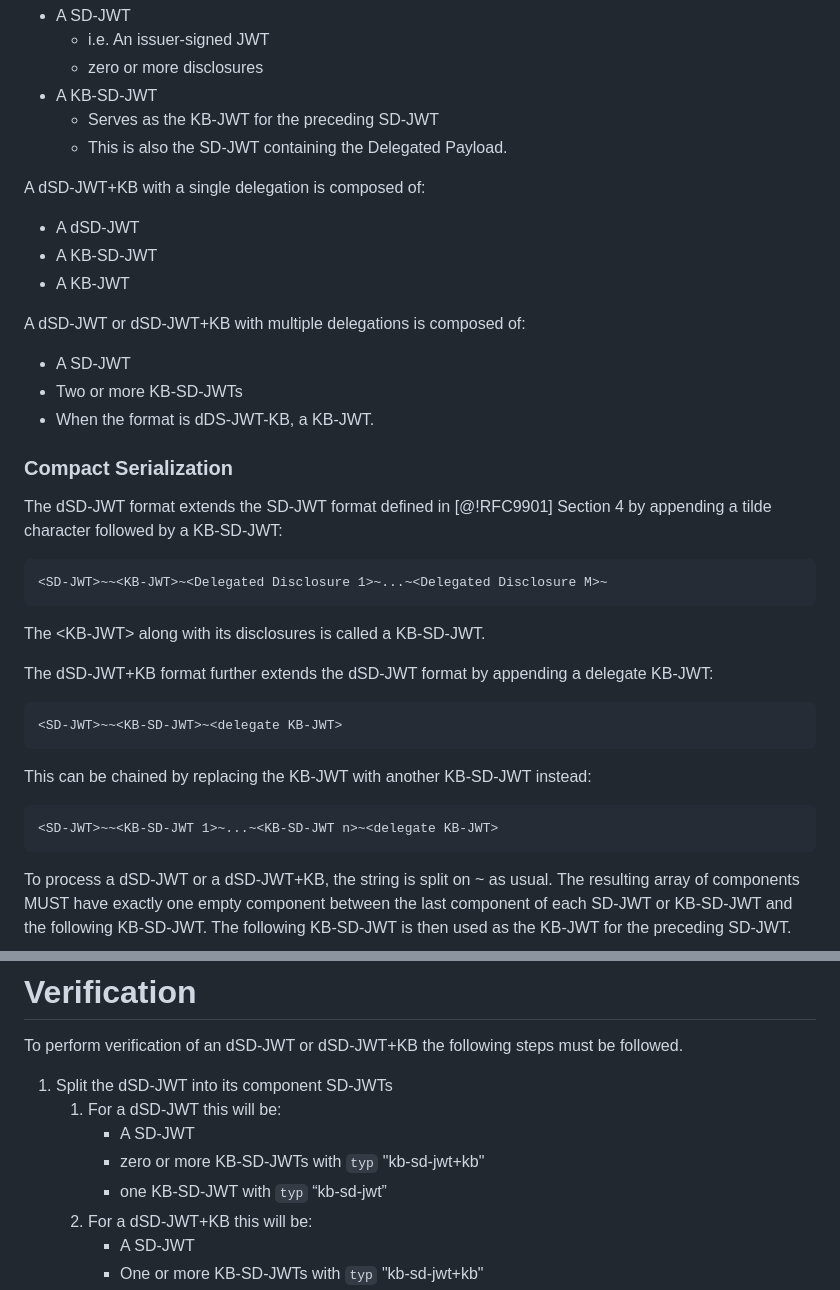
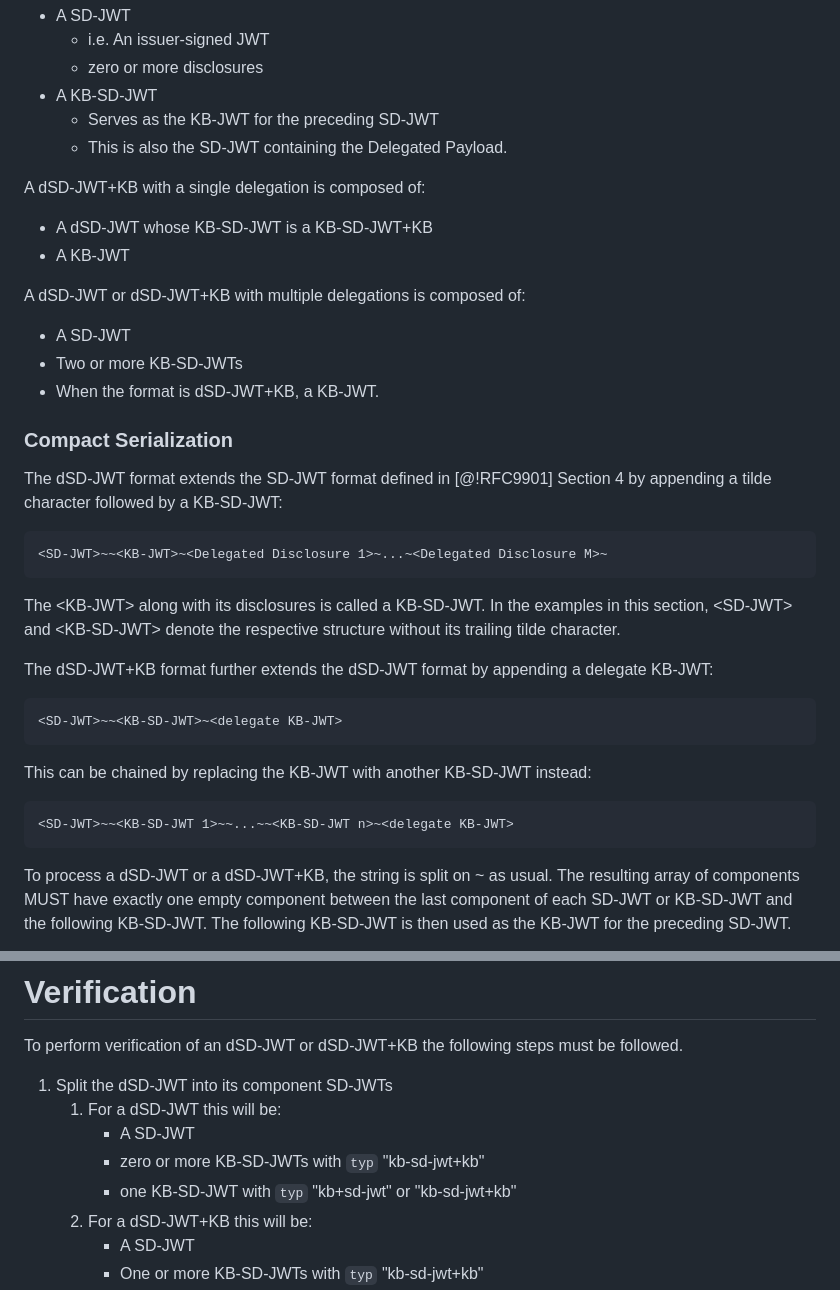
Before and after one commit to GarethCOliver/gco-delegate-sd-jwt, a Markdown page: draft-gco-oauth-delegate-sd-jwt.md, 2 parts joined by grey strips. GitHub-like rendering.

````diff
--- a/draft-gco-oauth-delegate-sd-jwt.md
+++ b/draft-gco-oauth-delegate-sd-jwt.md
@@ -187,15 +187,14 @@ A dSD-JWT with a single delegation is composed of:
 
 A dSD-JWT+KB with a single delegation is composed of:
 
-* A dSD-JWT
-* A KB-SD-JWT
+* A dSD-JWT whose KB-SD-JWT is a KB-SD-JWT+KB
 * A KB-JWT
 
 A dSD-JWT or dSD-JWT+KB with multiple delegations is composed of:
 
 * A SD-JWT
 * Two or more KB-SD-JWTs
-* When the format is dDS-JWT-KB, a KB-JWT.
+* When the format is dSD-JWT+KB, a KB-JWT.
 
 ### Compact Serialization
 
@@ -205,7 +204,7 @@ The dSD-JWT format extends the SD-JWT format defined in [@!RFC9901] Section 4 by
 <SD-JWT>~~<KB-JWT>~<Delegated Disclosure 1>~...~<Delegated Disclosure M>~
 ```
 
-The \<KB-JWT\> along with its disclosures is called a KB-SD-JWT.
+The \<KB-JWT\> along with its disclosures is called a KB-SD-JWT. In the examples in this section, \<SD-JWT\> and \<KB-SD-JWT\> denote the respective structure without its trailing tilde character.
 
 The dSD-JWT+KB format further extends the dSD-JWT format by appending a delegate KB-JWT:
 
@@ -216,7 +215,7 @@ The dSD-JWT+KB format further extends the dSD-JWT format by appending a delegate
 This can be chained by replacing the KB-JWT with another KB-SD-JWT instead:
 
 ```example
-<SD-JWT>~~<KB-SD-JWT 1>~...~<KB-SD-JWT n>~<delegate KB-JWT>
+<SD-JWT>~~<KB-SD-JWT 1>~~...~~<KB-SD-JWT n>~<delegate KB-JWT>
 ```
 
 To process a dSD-JWT or a dSD-JWT+KB, the string is split on \~ as usual. The resulting array of components MUST have exactly one empty component between the last component of each SD-JWT or KB-SD-JWT and the following KB-SD-JWT. The following KB-SD-JWT is then used as the KB-JWT for the preceding SD-JWT.
@@ -266,7 +265,7 @@ To perform verification of an dSD-JWT or dSD-JWT+KB the following steps must be
    1. For a dSD-JWT this will be:
       * A SD-JWT
       * zero or more KB-SD-JWTs with `typ` "kb-sd-jwt+kb"
-      * one KB-SD-JWT with `typ` “kb-sd-jwt”
+      * one KB-SD-JWT with `typ` "kb+sd-jwt" or "kb-sd-jwt+kb"
    2. For a dSD-JWT+KB this will be:
       * A SD-JWT
       * One or  more KB-SD-JWTs with `typ` "kb-sd-jwt+kb"
````
Also changed, not shown: other parts of draft-gco-oauth-delegate-sd-jwt.md (+7 -7 lines).
